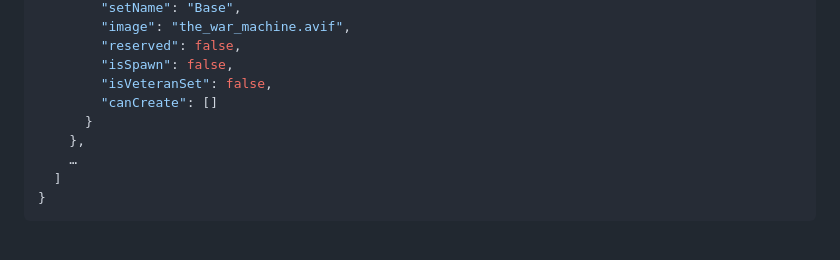
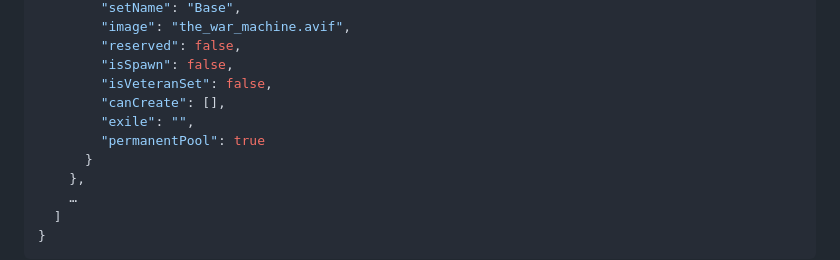
Before and after one commit to CraftSoul/kapi, a Markdown page: README.md, the part around the change. Rendered like a GitHub page; blank space fills up the shorter version.

```diff
--- a/README.md
+++ b/README.md
@@ -254,7 +254,9 @@ Content-Type: application/json
         "reserved": false,
         "isSpawn": false,
         "isVeteranSet": false,
-        "canCreate": []
+        "canCreate": [],
+        "exile": "",
+        "permanentPool": true
       }
     },
     …
```
